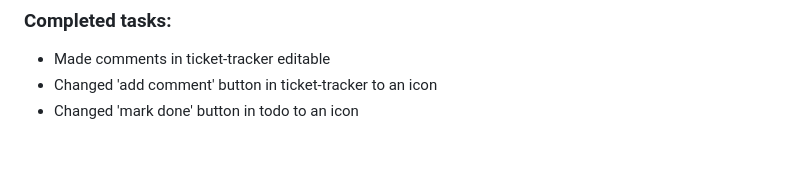
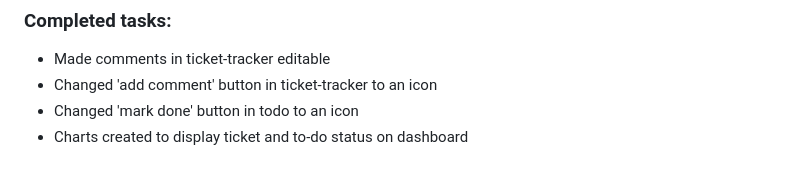
Before and after one commit to teysha-h/intern-workspace, a Markdown page: progress.md, the part around one of its changes. Drawn GitHub-style.

Commit message:
Progress log updated

```diff
--- a/progress.md
+++ b/progress.md
@@ -146,3 +147,4 @@ What to include:
 - Made comments in ticket-tracker editable
 - Changed 'add comment' button in ticket-tracker to an icon
 - Changed 'mark done' button in todo to an icon
+- Charts created to display ticket and to-do status on dashboard
```
Also changed, not shown: other parts of progress.md (+1 -0 lines).
